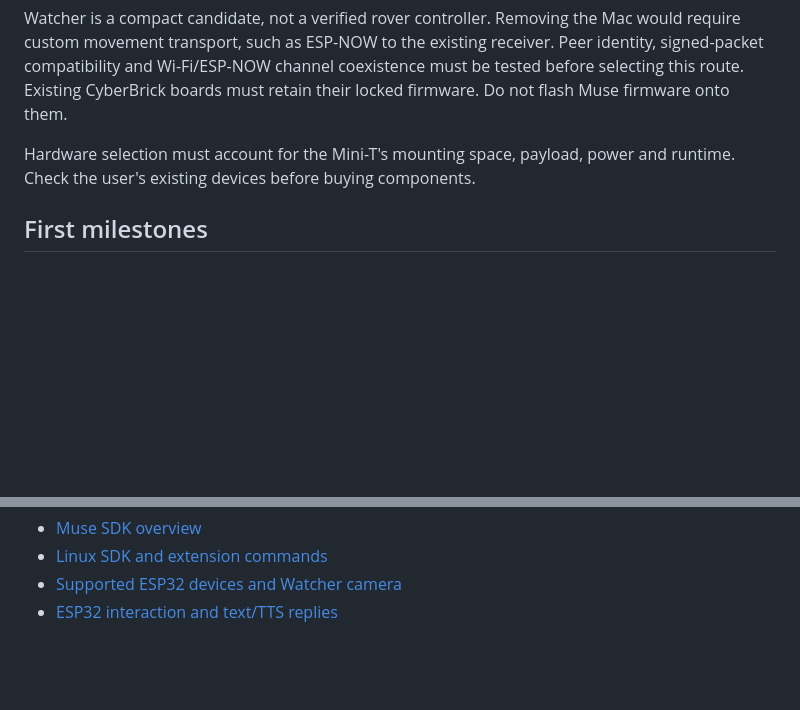
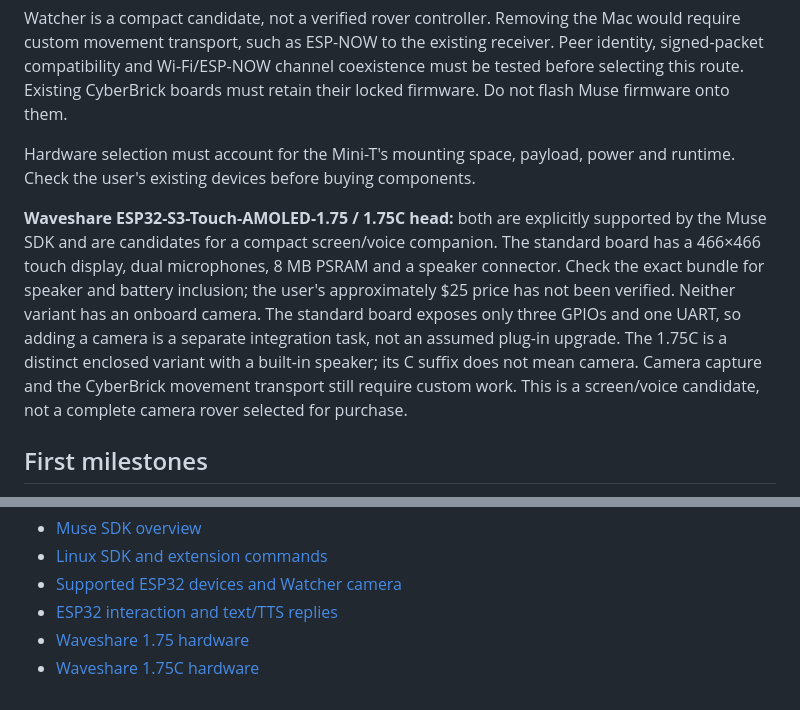
Before and after one commit to ameyarya/ai-driven-mini-t, a Markdown page: docs/DESK_COMPANION.md, 2 parts joined by grey strips. Drawn GitHub-style; blank space fills up the shorter version.

Commit message:
Document Waveshare Muse companion candidate and camera gap

```diff
--- a/docs/DESK_COMPANION.md
+++ b/docs/DESK_COMPANION.md
@@ -44,6 +44,18 @@ boards must retain their locked firmware. Do not flash Muse firmware onto them.
 Hardware selection must account for the Mini-T's mounting space, payload,
 power and runtime. Check the user's existing devices before buying components.
 
+**Waveshare ESP32-S3-Touch-AMOLED-1.75 / 1.75C head:** both are explicitly
+supported by the Muse SDK and are candidates for a compact screen/voice
+companion. The standard board has a 466×466 touch display, dual microphones,
+8 MB PSRAM and a speaker connector. Check the exact bundle for speaker and
+battery inclusion; the user's approximately $25 price has not been verified.
+Neither variant has an onboard camera. The standard board exposes only three
+GPIOs and one UART, so adding a camera is a separate integration task, not an
+assumed plug-in upgrade. The 1.75C is a distinct enclosed variant with a
+built-in speaker; its C suffix does not mean camera. Camera capture and the
+CyberBrick movement transport still require custom work. This is a screen/voice
+candidate, not a complete camera rover selected for purchase.
+
 ## First milestones
 
 1. Stationary companion: pair with Muse, show replies on screen, take a camera
@@ -63,3 +75,5 @@ Sources checked on 2026-10-03:
 - [Linux SDK and extension commands](https://github.com/facebookincubator/muse-gadget-sdk/tree/main/linux)
 - [Supported ESP32 devices and Watcher camera](https://github.com/facebookincubator/muse-gadget-sdk/blob/main/esp32/devices/README.md#watcher-camera)
 - [ESP32 interaction and text/TTS replies](https://github.com/facebookincubator/muse-gadget-sdk/tree/main/esp32)
+- [Waveshare 1.75 hardware](https://docs.waveshare.com/ESP32-S3-Touch-AMOLED-1.75)
+- [Waveshare 1.75C hardware](https://docs.waveshare.com/ESP32-S3-Touch-AMOLED-1.75C)
```
